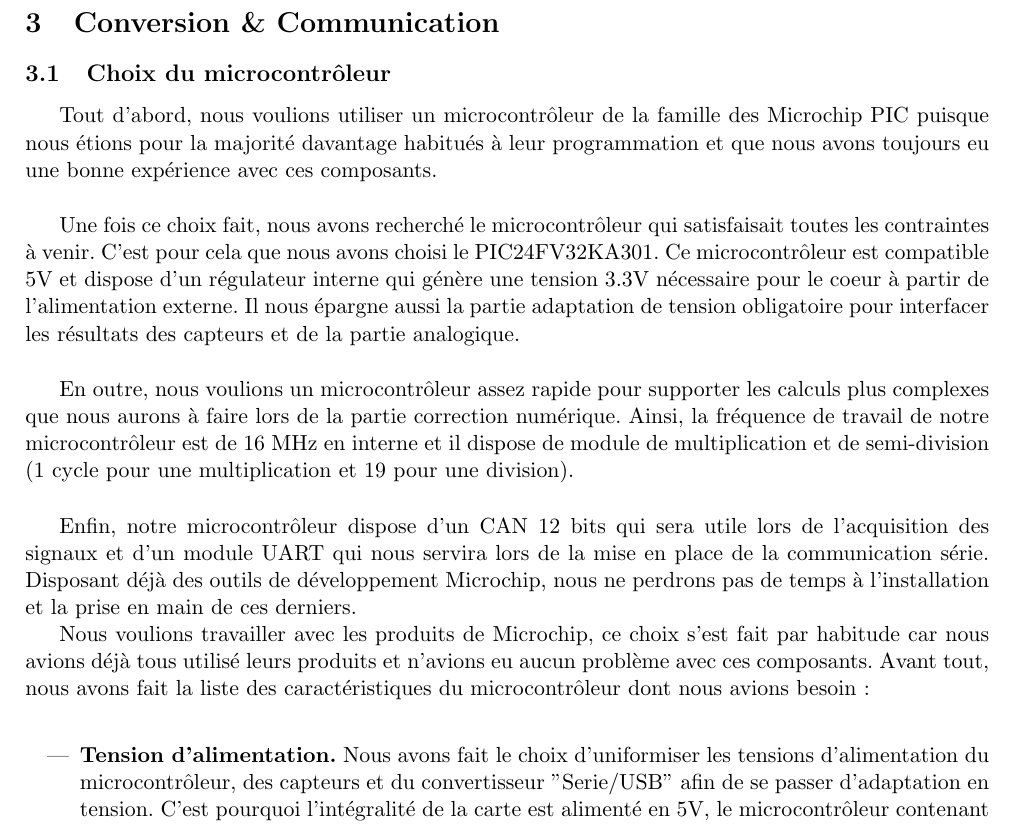
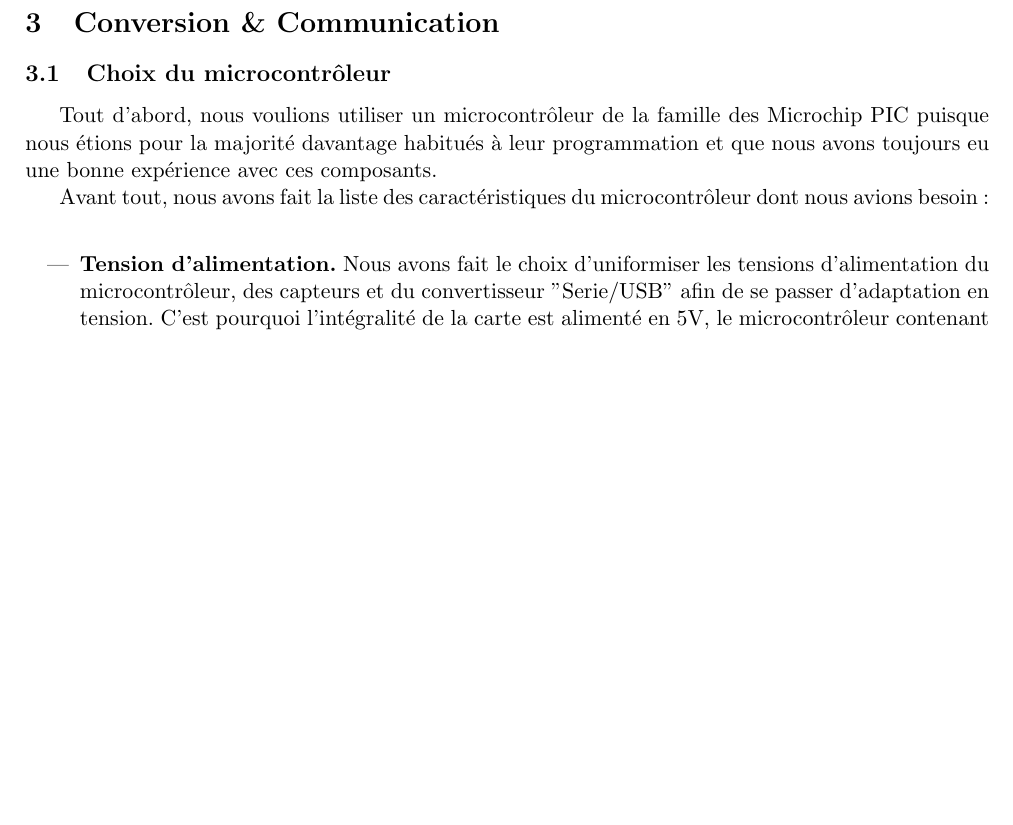
Before and after one commit to Kyklas/projet-plury-4eii-2012, a LaTeX document (Rapports/SolutionAnalogique.tex): part of page 9 of 21, cut so that both start at the same text, the shorter picture padded with empty space. Compiled offline with pdfLaTeX; a LaTeX package or settings file that is missing is left out.

Commit message:
Correction d'un doublon dans le rapport

```diff
--- a/Rapports/SolutionAnalogique.tex
+++ b/Rapports/SolutionAnalogique.tex
@@ -222,19 +222,20 @@ Comme on peut le voir sur cette photo où l'on à réglé un signal d'entrée de
 
 Tout d'abord, nous voulions utiliser un microcontrôleur de la famille des Microchip PIC puisque nous étions pour la majorité davantage habitués à leur programmation et que nous avons toujours eu une bonne expérience avec ces composants. %de l'aversion totale de tous les membre du groupe à l'égard des microcontrôleur TI (surement causée par le cours génialissime de M.Nezan en 3ème année).
 
-\vspace{0.5cm}
+%\vspace{0.5cm}
 
-Une fois ce choix fait, nous avons recherché le microcontrôleur qui satisfaisait toutes les contraintes à venir. C'est pour cela que nous avons choisi le PIC24FV32KA301. Ce microcontrôleur est compatible 5V et dispose d'un régulateur interne qui génère une tension 3.3V nécessaire pour le coeur à partir de l'alimentation externe. Il nous épargne aussi la partie adaptation de tension obligatoire pour interfacer les résultats des capteurs et de la partie analogique.
+%Une fois ce choix fait, nous avons recherché le microcontrôleur qui satisfaisait toutes les contraintes à venir. C'est pour cela que nous avons choisi le PIC24FV32KA301. Ce microcontrôleur est compatible 5V et dispose d'un régulateur interne qui génère une tension 3.3V nécessaire pour le coeur à partir de l'alimentation externe. Il nous épargne aussi la partie adaptation de tension obligatoire pour interfacer les résultats des capteurs et de la partie analogique.
 
-\vspace{0.5cm}
+%\vspace{0.5cm}
 
-En outre, nous voulions un microcontrôleur assez rapide pour supporter les calculs plus complexes que nous aurons à faire lors de la partie correction numérique. Ainsi, la fréquence de travail de notre microcontrôleur est de 16 MHz en interne et il dispose de module de multiplication et de semi-division (1 cycle pour une multiplication et 19 pour une division).
+%En outre, nous voulions un microcontrôleur assez rapide pour supporter les calculs plus complexes que nous aurons à faire lors de la partie correction numérique. Ainsi, la fréquence de travail de notre microcontrôleur est de 16 MHz en interne et il dispose de module de multiplication et de semi-division (1 cycle pour une multiplication et 19 pour une division).
 
-\vspace{0.5cm}
+%\vspace{0.5cm}
 
-Enfin, notre microcontrôleur dispose d'un CAN 12 bits qui sera utile lors de l'acquisition des signaux et d'un module UART qui nous servira lors de la mise en place de la communication série. Disposant déjà des outils de développement Microchip, nous ne perdrons pas de temps à l'installation et la prise en main de ces derniers.
+%Enfin, notre microcontrôleur dispose d'un CAN 12 bits qui sera utile lors de l'acquisition des signaux et d'un module UART qui nous servira lors de la mise en place de la communication série. Disposant déjà des outils de développement Microchip, nous ne perdrons pas de temps à l'installation et la prise en main de ces derniers.
 
-Nous voulions travailler avec les produits de Microchip, ce choix s'est fait par habitude car nous avions déjà tous utilisé leurs produits et n'avions eu aucun problème avec ces composants. Avant tout, nous avons fait la liste des caractéristiques du microcontrôleur dont nous avions besoin :
+%Nous voulions travailler avec les produits de Microchip, ce choix s'est fait par habitude car nous avions déjà tous utilisé leurs produits et n'avions eu aucun problème avec ces composants.
+Avant tout, nous avons fait la liste des caractéristiques du microcontrôleur dont nous avions besoin :
 
 \vspace{0.5cm}
 \begin{itemize}
```
